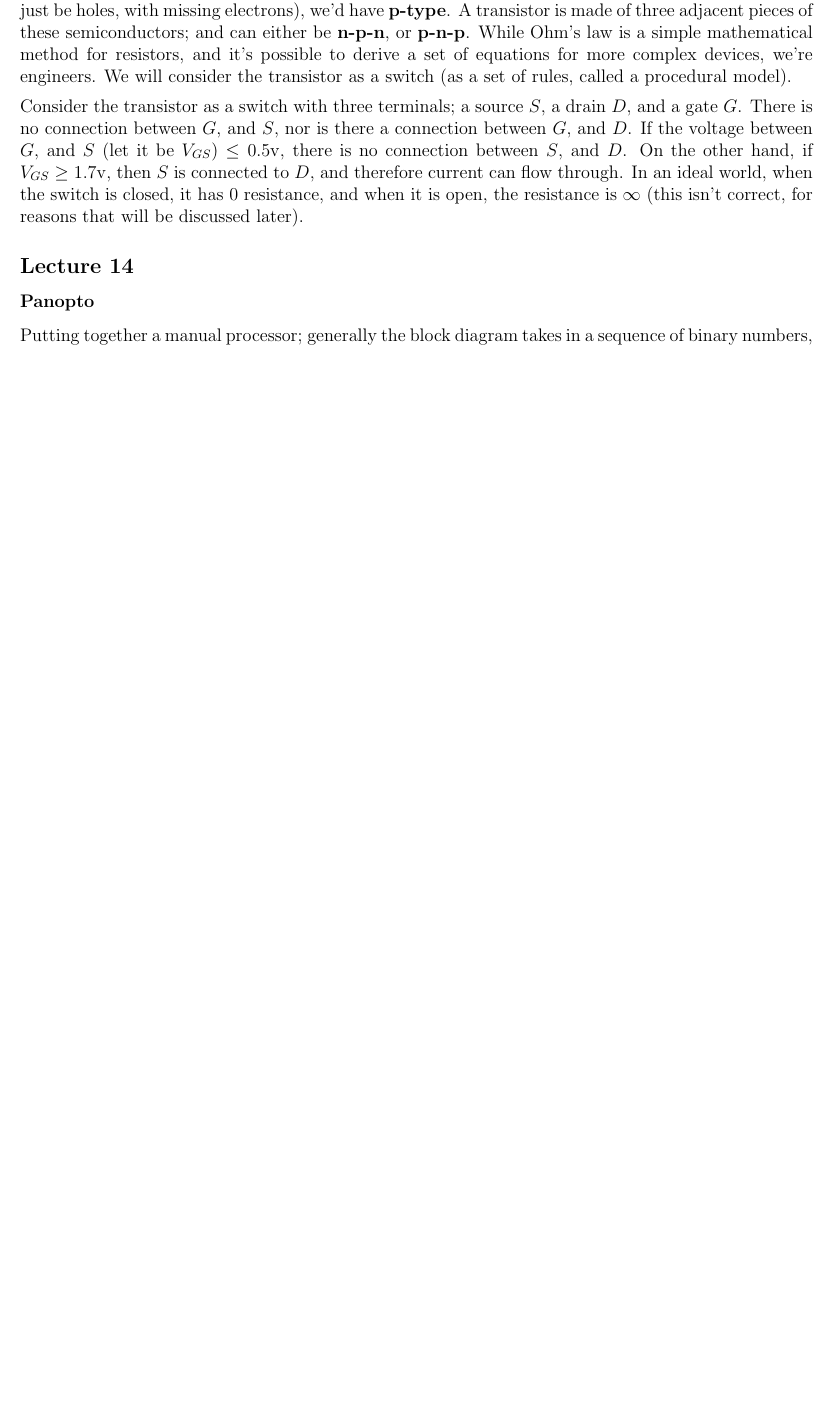
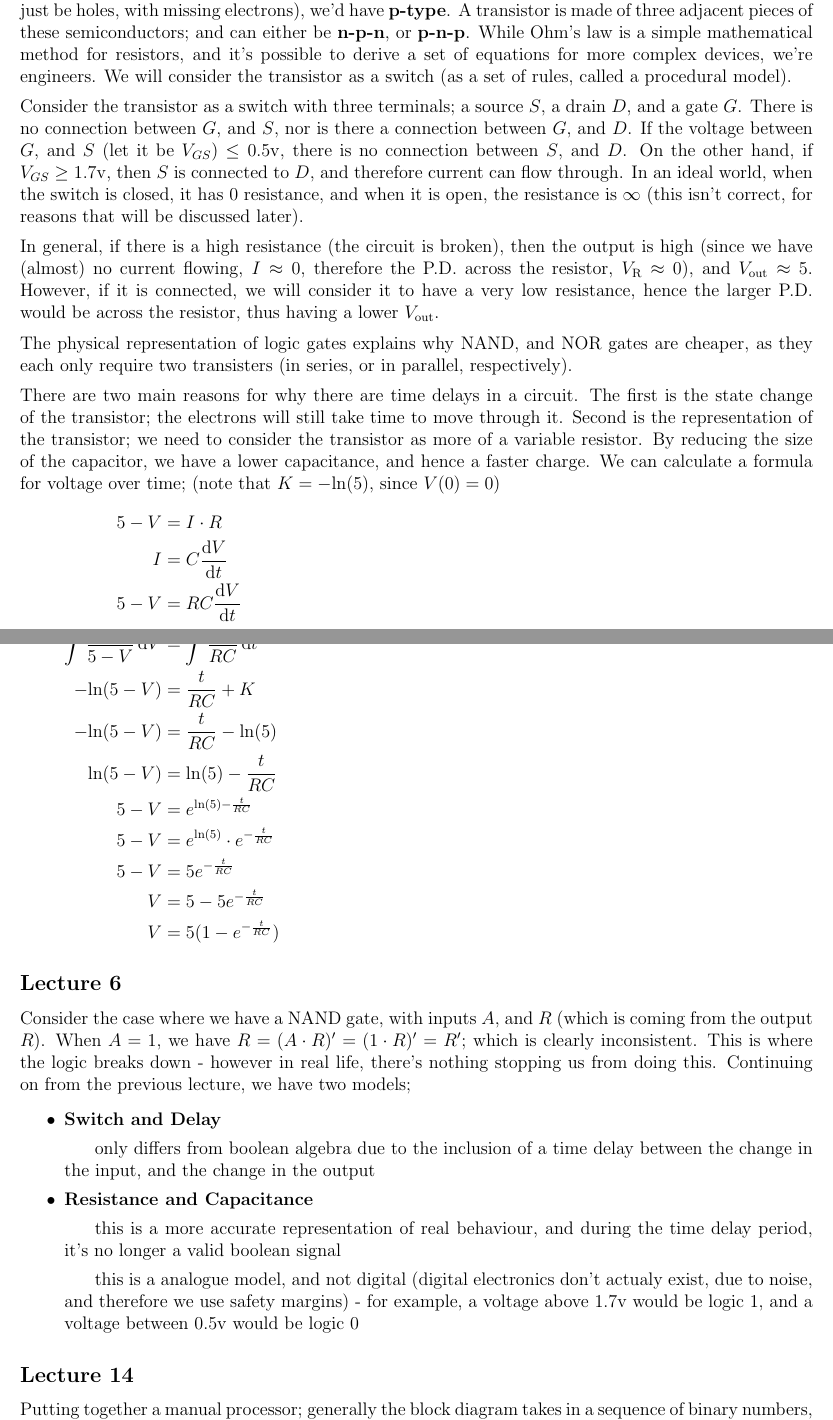
Before and after one commit to lin-e/imperial-revision, a LaTeX document (co112/main.tex): part of page 4 of 6 before the commit and two parts of pages 4 and 5 of 7 after it, the two joined at a grey line, cut so that both start at the same text, the shorter picture padded with empty space. Compiled offline with pdfLaTeX.

Commit message:
Did more of lecture 5

```diff
--- a/co112/main.tex
+++ b/co112/main.tex
@@ -195,8 +190,41 @@
             \medskip
 
             Consider the transistor as a switch with three terminals; a source $S$, a drain $D$, and a gate $G$. There is no connection between $G$, and $S$, nor is there a connection between $G$, and $D$. If the voltage between $G$, and $S$ (let it be $V_{GS}$) $\leq 0.5\mathrm{v}$, there is no connection between $S$, and $D$. On the other hand, if $V_{GS} \geq 1.7\mathrm{v}$, then $S$ is connected to $D$, and therefore current can flow through. In an ideal world, when the switch is closed, it has 0 resistance, and when it is open, the resistance is $\infty$ (this isn't correct, for reasons that will be discussed later).
+            \medskip
+
+            In general, if there is a high resistance (the circuit is broken), then the output is high (since we have (almost) no current flowing, $I \approx 0$, therefore the P.D. across the resistor, $V_\text{R} \approx 0$), and $V_\text{out} \approx 5$. However, if it is connected, we will consider it to have a very low resistance, hence the larger P.D. would be across the resistor, thus having a lower $V_\text{out}$.
+            \medskip
+
+            The physical representation of logic gates explains why NAND, and NOR gates are cheaper, as they each only require two transisters (in series, or in parallel, respectively).
+            \medskip
+
+            There are two main reasons for why there are time delays in a circuit. The first is the state change of the transistor; the electrons will still take time to move through it. Second is the representation of the transistor; we need to consider the transistor as more of a variable resistor. By reducing the size of the capacitor, we have a lower capacitance, and hence a faster charge. We can calculate a formula for voltage over time; (note that $K = -\mathrm{ln}(5)$, since $V(0) = 0$)
+            \begin{align*}
+                5 - V & = I \cdot R \\
+                I & = C \dif{V}{t} \\
+                5 - V & = RC \dif{V}{t} \\
+                \frac{5 - V}{\mathrm{dV}} & = \frac{RC}{\mathrm{d}t} \\
+                \indefint{\frac{1}{5 - V}}{V} & = \indefint{\frac{1}{RC}}{t} \\
+                -\mathrm{ln}(5 - V) & = \frac{t}{RC} + K \\
+                -\mathrm{ln}(5 - V) & = \frac{t}{RC} - \mathrm{ln}(5) \\
+                \mathrm{ln}(5 - V) & = \mathrm{ln}(5) - \frac{t}{RC} \\
+                5 - V & = e^{\mathrm{ln}(5) - \frac{t}{RC}} \\
+                5 - V & = e^{\mathrm{ln}(5)} \cdot e^{-\frac{t}{RC}} \\
+                5 - V & = 5e^{-\frac{t}{RC}} \\
+                V & = 5 - 5e^{-\frac{t}{RC}} \\
+                V & = 5(1 - e^{-\frac{t}{RC}})
+            \end{align*}
+        \subsection*{Lecture 6}
+            Consider the case where we have a NAND gate, with inputs $A$, and $R$ (which is coming from the output $R$). When $A = 1$, we have $R = (A \cdot R)^\prime = (1 \cdot R)^\prime = R^\prime$; which is clearly inconsistent. This is where the logic breaks down - however in real life, there's nothing stopping us from doing this. Continuing on from the previous lecture, we have two models;
+            \begin{itemize}
+                \itemsep0em
+                \item \textbf{Switch and Delay}
+                    \subitem only differs from boolean algebra due to the inclusion of a time delay between the change in the input, and the change in the output
+                \item \textbf{Resistance and Capacitance}
+                    \subitem this is a more accurate representation of real behaviour, and during the time delay period, it's no longer a valid boolean signal
+                    \subitem this is a analogue model, and not digital (digital electronics don't actualy exist, due to noise, and therefore we use safety margins) - for example, a voltage above 1.7v would be logic 1, and a voltage between 0.5v would be logic 0
+            \end{itemize}
         \subsection*{Lecture 14}
-            \subsubsection*{Panopto}
             Putting together a manual processor; generally the block diagram takes in a sequence of binary numbers, one sequence for data, and another for instructions. This will result in a binary number. Our design is based on the von Neumann architecture, which divides the processor into arithmetic units and registers, with a shared stream for data, and instructions. Our model will be based on 8 bits.
             \medskip
 
```
Also changed, not shown: _output/co112.pdf, co112/main.pdf, co112/main.tex (5 more changed lines). Lines whose indentation alone changed are shown as unchanged.
